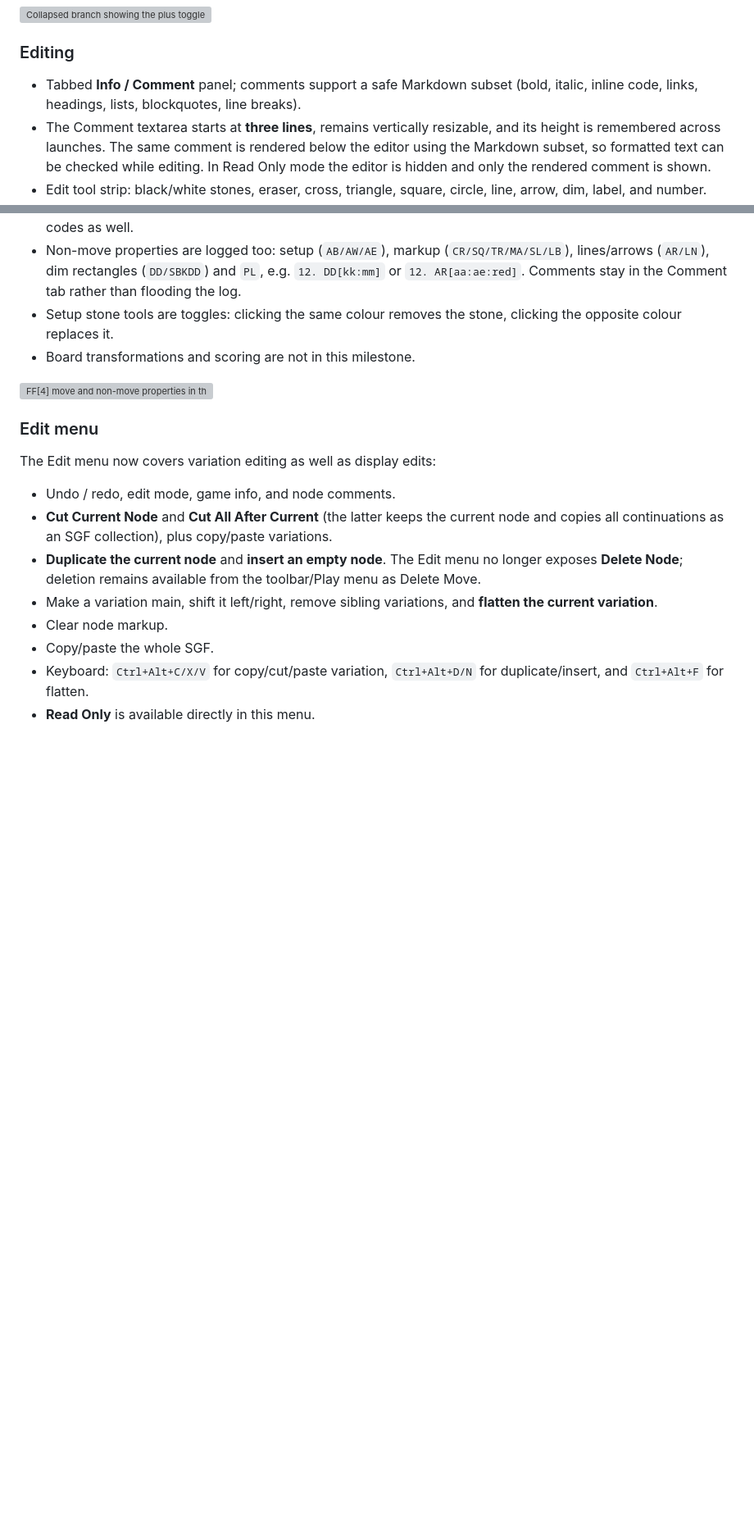
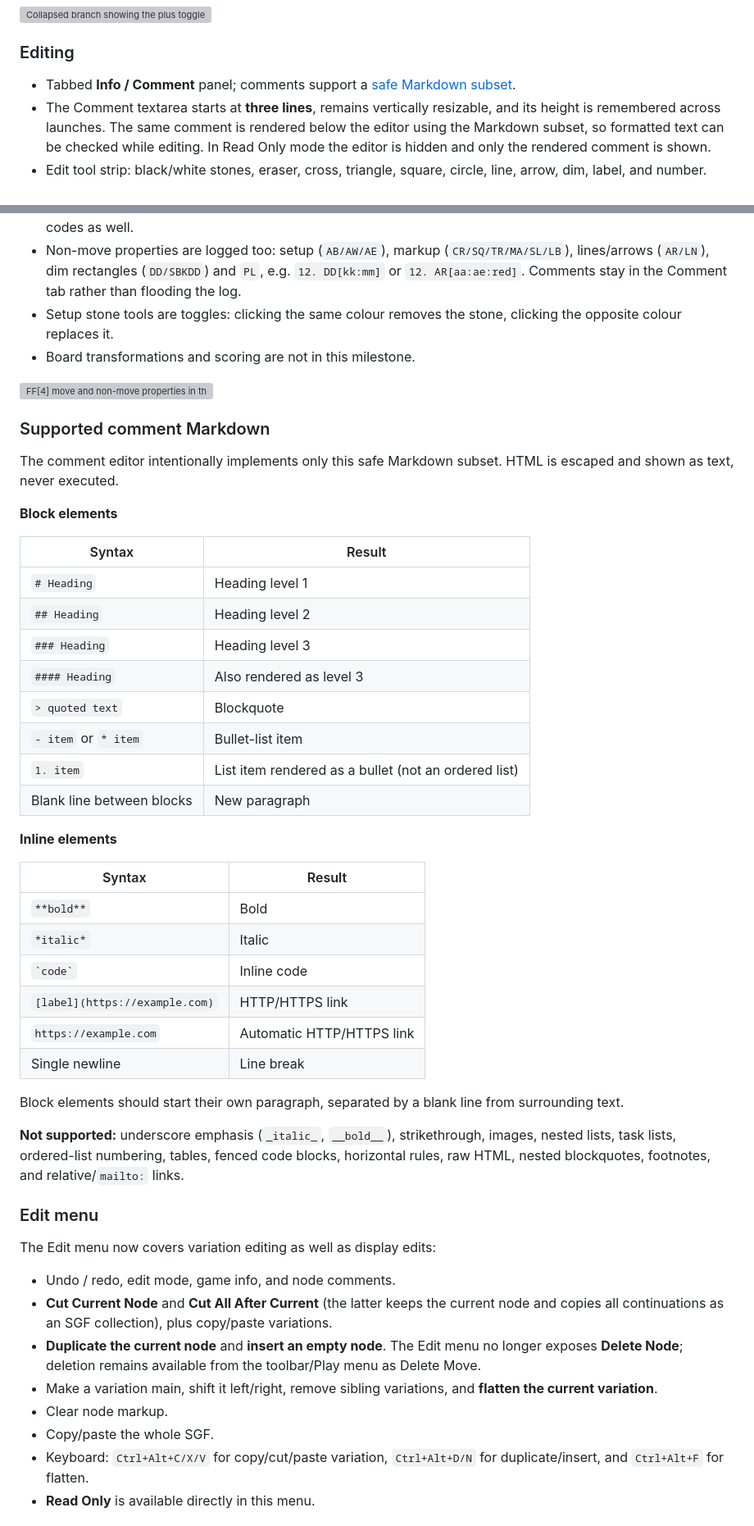
Before and after one commit to lots/my-MultiGoNeo, a Markdown page: README.md, 2 parts joined by grey strips. Shown at 82% size. GitHub-like rendering; blank space fills up the shorter version; grey boxes are pictures that could not be loaded.

Commit message:
README: document supported comment Markdown

```diff
--- a/README.md
+++ b/README.md
@@ -56,8 +56,7 @@ boards [below](#board-themes-and-responsive-layout).
 
 ### Editing
 
-- Tabbed **Info / Comment** panel; comments support a safe Markdown subset (bold, italic,
-  inline code, links, headings, lists, blockquotes, line breaks).
+- Tabbed **Info / Comment** panel; comments support a [safe Markdown subset](#supported-comment-markdown).
 - The Comment textarea starts at **three lines**, remains vertically resizable, and its
   height is remembered across launches. The same comment is rendered below the editor using
   the Markdown subset, so formatted text can be checked while editing. In Read Only mode the
@@ -88,6 +87,42 @@ boards [below](#board-themes-and-responsive-layout).
 - Board transformations and scoring are not in this milestone.
 
 ![FF[4] move and non-move properties in the Message panel](preview-property-log.png)
+
+### Supported comment Markdown
+
+The comment editor intentionally implements only this safe Markdown subset. HTML is escaped
+and shown as text, never executed.
+
+**Block elements**
+
+| Syntax | Result |
+| --- | --- |
+| `# Heading` | Heading level 1 |
+| `## Heading` | Heading level 2 |
+| `### Heading` | Heading level 3 |
+| `#### Heading` | Also rendered as level 3 |
+| `> quoted text` | Blockquote |
+| `- item` or `* item` | Bullet-list item |
+| `1. item` | List item rendered as a bullet (not an ordered list) |
+| Blank line between blocks | New paragraph |
+
+**Inline elements**
+
+| Syntax | Result |
+| --- | --- |
+| `**bold**` | Bold |
+| `*italic*` | Italic |
+| `` `code` `` | Inline code |
+| `[label](https://example.com)` | HTTP/HTTPS link |
+| `https://example.com` | Automatic HTTP/HTTPS link |
+| Single newline | Line break |
+
+Block elements should start their own paragraph, separated by a blank line from surrounding
+text.
+
+**Not supported:** underscore emphasis (`_italic_`, `__bold__`), strikethrough, images,
+nested lists, task lists, ordered-list numbering, tables, fenced code blocks, horizontal
+rules, raw HTML, nested blockquotes, footnotes, and relative/`mailto:` links.
 
 ### Edit menu
 
```
Also changed, not shown: other parts of README.md (+1 -1 lines).
